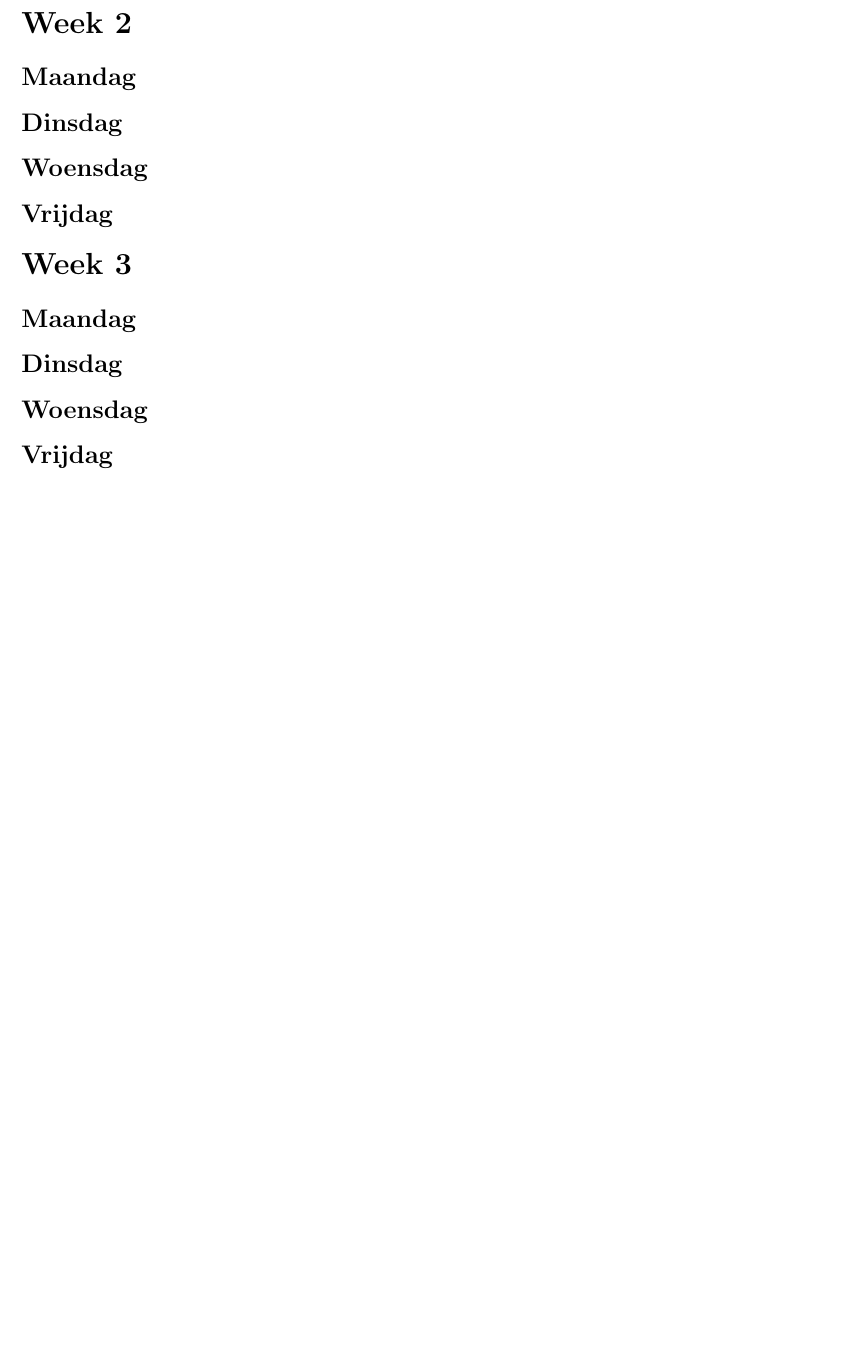
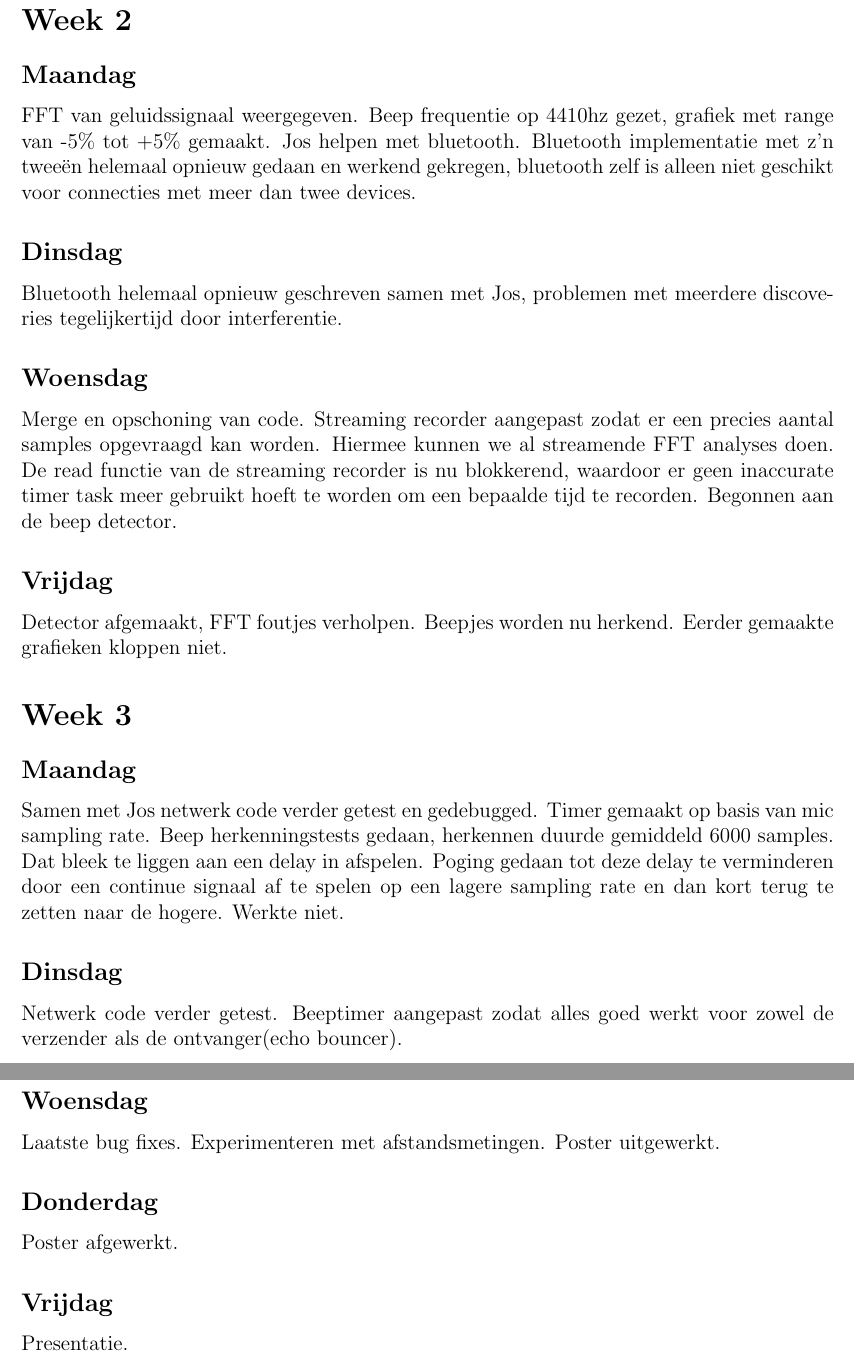
Before and after one commit to muzzi11/net-centric, a LaTeX document (Documentatie/Persoonlijk verslag/Mustafa/Mustafa.tex): part of page 2 of 2 before the commit and two parts of pages 2 and 3 of 3 after it, the two joined at a grey line, cut so that both start at the same text, the shorter picture padded with empty space. Compiled offline with pdfLaTeX.

Commit message:
Persoonlijk logboek Mustafa

```diff
--- a/Documentatie/Persoonlijk verslag/Mustafa/Mustafa.tex
+++ b/Documentatie/Persoonlijk verslag/Mustafa/Mustafa.tex
@@ -29,14 +38,32 @@ Wiskunde voor het relatief bepalen van posities uitgewerk
 
 \section*{Week 2}
 \subsection*{Maandag}
+FFT van geluidssignaal weergegeven. Beep frequentie op 4410hz gezet, grafiek met range van -5$\%$ tot +5$\%$ gemaakt. Jos helpen met bluetooth. Bluetooth implementatie met z'n tweeën helemaal opnieuw gedaan en werkend gekregen, bluetooth zelf is alleen niet geschikt voor connecties met meer dan twee devices.
+
 \subsection*{Dinsdag}
+Bluetooth helemaal opnieuw geschreven samen met Jos, problemen met meerdere discoveries tegelijkertijd door interferentie.
+
 \subsection*{Woensdag}
+Merge en opschoning van code. Streaming recorder aangepast zodat er een precies aantal samples opgevraagd kan worden. Hiermee kunnen we al streamende FFT analyses doen. De read functie van de streaming recorder is nu blokkerend, waardoor er geen inaccurate timer task meer gebruikt hoeft te worden om een bepaalde tijd te recorden. Begonnen aan de beep detector.
+
 \subsection*{Vrijdag}
+Detector afgemaakt, FFT foutjes verholpen. Beepjes worden nu herkend.
+Eerder gemaakte grafieken kloppen niet.
 
 \section*{Week 3}
 \subsection*{Maandag}
+Samen met Jos netwerk code verder getest en gedebugged. Timer gemaakt op basis van mic sampling rate. Beep herkenningstests gedaan, herkennen duurde gemiddeld 6000 samples. Dat bleek te liggen aan een delay in afspelen. Poging gedaan tot deze delay te verminderen door een continue signaal af te spelen op een lagere sampling rate en dan kort terug te zetten naar de hogere. Werkte niet.
+
 \subsection*{Dinsdag}
+Netwerk code verder getest. Beeptimer aangepast zodat alles goed werkt voor zowel de verzender als de ontvanger(echo bouncer).
+
 \subsection*{Woensdag}
+Laatste bug fixes. Experimenteren met afstandsmetingen. Poster uitgewerkt.
+
+\subsection*{Donderdag}
+Poster afgewerkt.
+
 \subsection*{Vrijdag}
+Presentatie.
 
 \end{document}
```
Also changed, not shown: Documentatie/Persoonlijk verslag/Mustafa/Mustafa.pdf, Documentatie/Persoonlijk verslag/Mustafa/Mustafa.tex (11 more changed lines).
